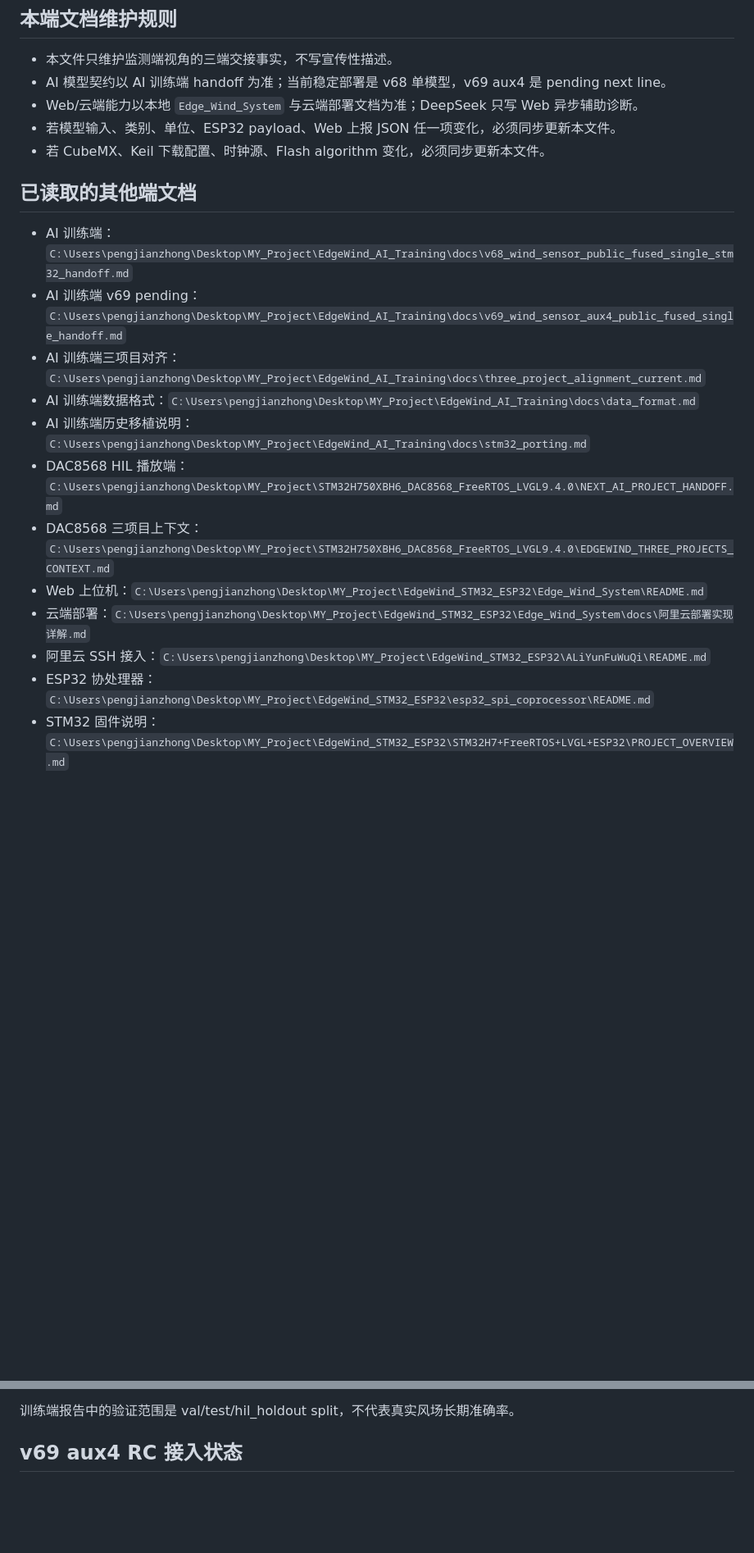
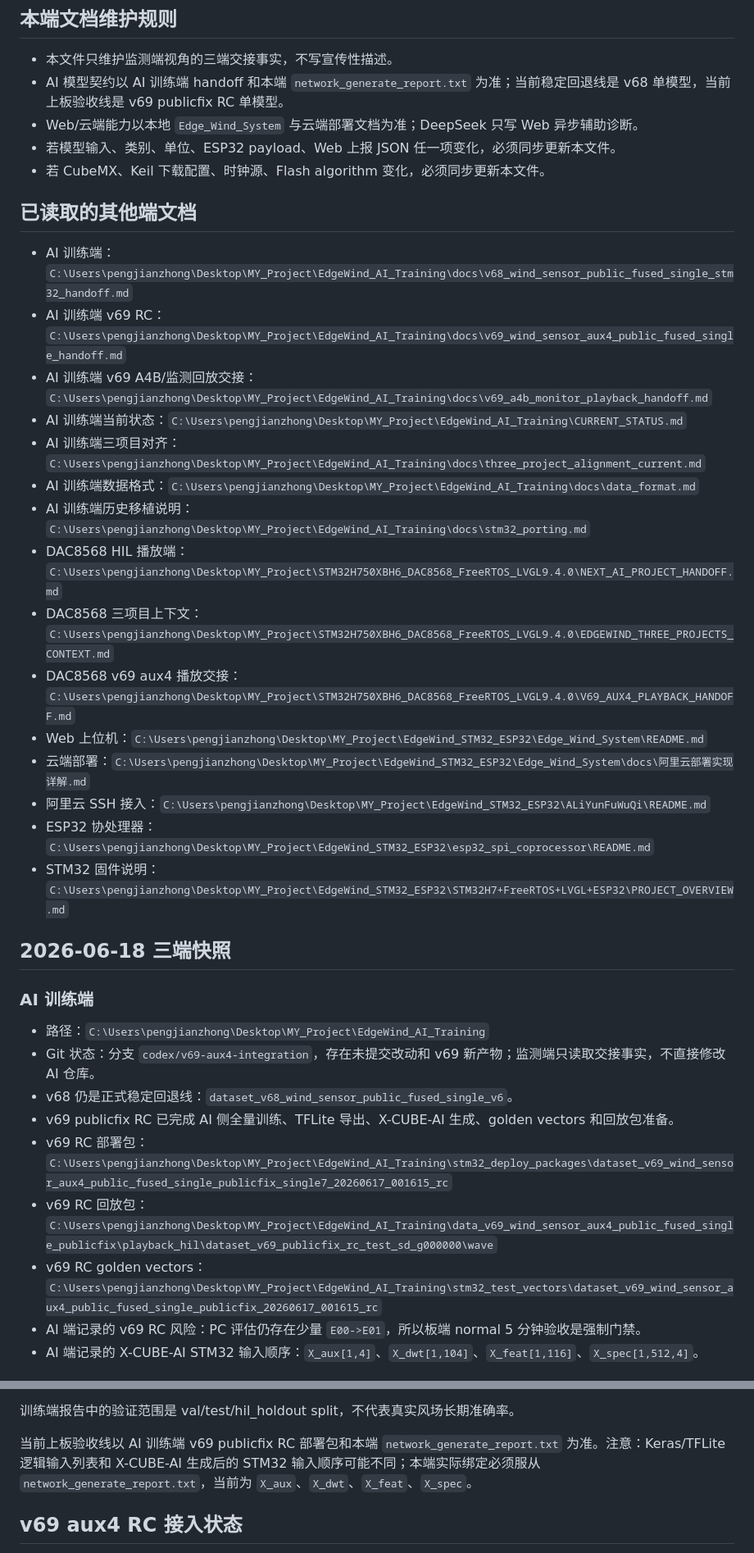
Before and after one commit to lin-han-li/Edge_Wind-STM32H7-FreeRTOS-LVGL-ESP32, a Markdown page: docs/three_side_handoff_monitor_stm32.md, 2 parts joined by grey strips. Shown at 82% size. GitHub-like rendering; blank space fills up the shorter version.

```diff
--- a/docs/three_side_handoff_monitor_stm32.md
+++ b/docs/three_side_handoff_monitor_stm32.md
@@ -53,7 +57,7 @@
 ## 本端文档维护规则
 
 - 本文件只维护监测端视角的三端交接事实，不写宣传性描述。
-- AI 模型契约以 AI 训练端 handoff 为准；当前稳定部署是 v68 单模型，v69 aux4 是 pending next line。
+- AI 模型契约以 AI 训练端 handoff 和本端 `network_generate_report.txt` 为准；当前稳定回退线是 v68 单模型，当前上板验收线是 v69 publicfix RC 单模型。
 - Web/云端能力以本地 `Edge_Wind_System` 与云端部署文档为准；DeepSeek 只写 Web 异步辅助诊断。
 - 若模型输入、类别、单位、ESP32 payload、Web 上报 JSON 任一项变化，必须同步更新本文件。
 - 若 CubeMX、Keil 下载配置、时钟源、Flash algorithm 变化，必须同步更新本文件。
@@ -61,14 +65,32 @@
 ## 已读取的其他端文档
 
 - AI 训练端：`C:\Users\pengjianzhong\Desktop\MY_Project\EdgeWind_AI_Training\docs\v68_wind_sensor_public_fused_single_stm32_handoff.md`
-- AI 训练端 v69 pending：`C:\Users\pengjianzhong\Desktop\MY_Project\EdgeWind_AI_Training\docs\v69_wind_sensor_aux4_public_fused_single_handoff.md`
+- AI 训练端 v69 RC：`C:\Users\pengjianzhong\Desktop\MY_Project\EdgeWind_AI_Training\docs\v69_wind_sensor_aux4_public_fused_single_handoff.md`
+- AI 训练端 v69 A4B/监测回放交接：`C:\Users\pengjianzhong\Desktop\MY_Project\EdgeWind_AI_Training\docs\v69_a4b_monitor_playback_handoff.md`
+- AI 训练端当前状态：`C:\Users\pengjianzhong\Desktop\MY_Project\EdgeWind_AI_Training\CURRENT_STATUS.md`
 - AI 训练端三项目对齐：`C:\Users\pengjianzhong\Desktop\MY_Project\EdgeWind_AI_Training\docs\three_project_alignment_current.md`
 - AI 训练端数据格式：`C:\Users\pengjianzhong\Desktop\MY_Project\EdgeWind_AI_Training\docs\data_format.md`
 - AI 训练端历史移植说明：`C:\Users\pengjianzhong\Desktop\MY_Project\EdgeWind_AI_Training\docs\stm32_porting.md`
 - DAC8568 HIL 播放端：`C:\Users\pengjianzhong\Desktop\MY_Project\STM32H750XBH6_DAC8568_FreeRTOS_LVGL9.4.0\NEXT_AI_PROJECT_HANDOFF.md`
 - DAC8568 三项目上下文：`C:\Users\pengjianzhong\Desktop\MY_Project\STM32H750XBH6_DAC8568_FreeRTOS_LVGL9.4.0\EDGEWIND_THREE_PROJECTS_CONTEXT.md`
+- DAC8568 v69 aux4 播放交接：`C:\Users\pengjianzhong\Desktop\MY_Project\STM32H750XBH6_DAC8568_FreeRTOS_LVGL9.4.0\V69_AUX4_PLAYBACK_HANDOFF.md`
 - Web 上位机：`C:\Users\pengjianzhong\Desktop\MY_Project\EdgeWind_STM32_ESP32\Edge_Wind_System\README.md`
 - 云端部署：`C:\Users\pengjianzhong\Desktop\MY_Project\EdgeWind_STM32_ESP32\Edge_Wind_System\docs\阿里云部署实现详解.md`
 - 阿里云 SSH 接入：`C:\Users\pengjianzhong\Desktop\MY_Project\EdgeWind_STM32_ESP32\ALiYunFuWuQi\README.md`
 - ESP32 协处理器：`C:\Users\pengjianzhong\Desktop\MY_Project\EdgeWind_STM32_ESP32\esp32_spi_coprocessor\README.md`
 - STM32 固件说明：`C:\Users\pengjianzhong\Desktop\MY_Project\EdgeWind_STM32_ESP32\STM32H7+FreeRTOS+LVGL+ESP32\PROJECT_OVERVIEW.md`
+
+## 2026-06-18 三端快照
+
+### AI 训练端
+
+- 路径：`C:\Users\pengjianzhong\Desktop\MY_Project\EdgeWind_AI_Training`
+- Git 状态：分支 `codex/v69-aux4-integration`，存在未提交改动和 v69 新产物；监测端只读取交接事实，不直接修改 AI 仓库。
+- v68 仍是正式稳定回退线：`dataset_v68_wind_sensor_public_fused_single_v6`。
+- v69 publicfix RC 已完成 AI 侧全量训练、TFLite 导出、X-CUBE-AI 生成、golden vectors 和回放包准备。
+- v69 RC 部署包：`C:\Users\pengjianzhong\Desktop\MY_Project\EdgeWind_AI_Training\stm32_deploy_packages\dataset_v69_wind_sensor_aux4_public_fused_single_publicfix_single7_20260617_001615_rc`
+- v69 RC 回放包：`C:\Users\pengjianzhong\Desktop\MY_Project\EdgeWind_AI_Training\data_v69_wind_sensor_aux4_public_fused_single_publicfix\playback_hil\dataset_v69_publicfix_rc_test_sd_g000000\wave`
+- v69 RC golden vectors：`C:\Users\pengjianzhong\Desktop\MY_Project\EdgeWind_AI_Training\stm32_test_vectors\dataset_v69_wind_sensor_aux4_public_fused_single_publicfix_20260617_001615_rc`
+- AI 端记录的 v69 RC 风险：PC 评估仍存在少量 `E00->E01`，所以板端 normal 5 分钟验收是强制门禁。
+- AI 端记录的 X-CUBE-AI STM32 输入顺序：`X_aux[1,4]`、`X_dwt[1,104]`、`X_feat[1,116]`、`X_spec[1,512,4]`。
+
@@ -111,6 +153,8 @@
   - 硬规则 masking
 
 训练端报告中的验证范围是 val/test/hil_holdout split，不代表真实风场长期准确率。
+
+当前上板验收线以 AI 训练端 v69 publicfix RC 部署包和本端 `network_generate_report.txt` 为准。注意：Keras/TFLite 逻辑输入列表和 X-CUBE-AI 生成后的 STM32 输入顺序可能不同；本端实际绑定必须服从 `network_generate_report.txt`，当前为 `X_aux`、`X_dwt`、`X_feat`、`X_spec`。
 
 ## v69 aux4 RC 接入状态
 
```
Also changed, not shown: other parts of docs/three_side_handoff_monitor_stm32.md (+49 -15 lines).
